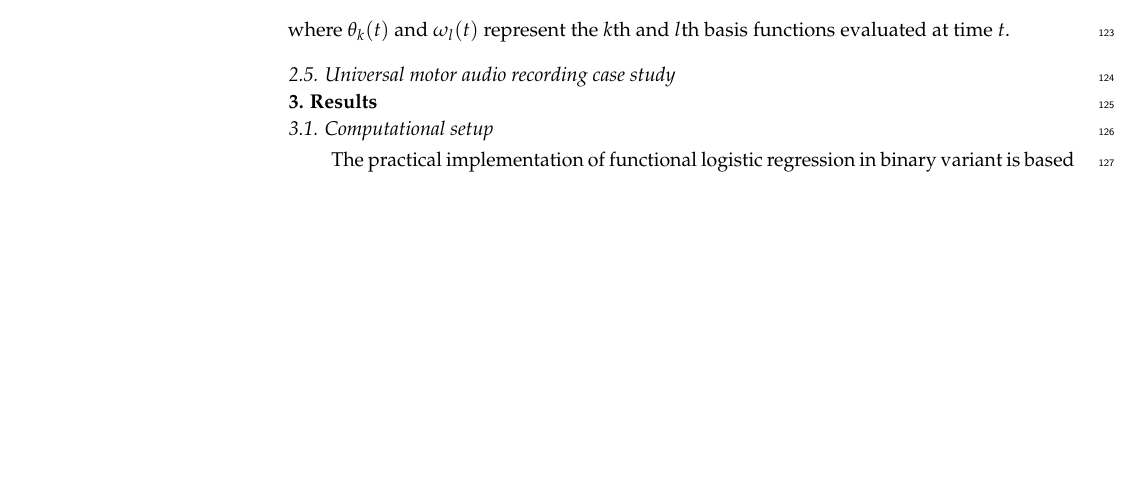
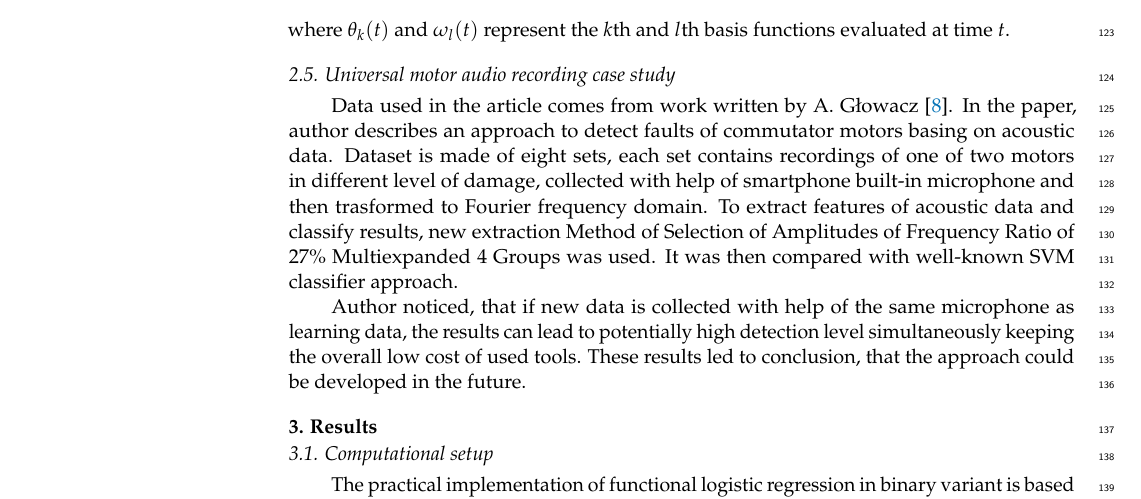
Before and after one commit to Porbi96/fda-time-series-classification, a LaTeX paper (docs/fda-time-series-classification-article.tex): part of page 5 of 7, cut so that both start at the same text, the shorter picture padded with empty space. Compiled offline with pdfLaTeX.

Commit message:
Add universal motor audio recordings case study subsection

```diff
--- a/docs/fda-time-series-classification-article.tex
+++ b/docs/fda-time-series-classification-article.tex
@@ -293,8 +293,11 @@ x_i(t) = \sum_{k=1}^{K_x} c_{ik} \theta_k (t) = {\bf c}_i^T \theta (t),
 \end{linenomath}
 where $\theta_k (t)$ and $\omega_l (t)$ represent the $k$th and $l$th basis functions evaluated at time $t$.
 
-%%%%%%%%%%%%%%%%%%%%%%%%%%%%%%%%%%%%%%%%%%
 \subsection{Universal motor audio recording case study}
+
+Data used in the article comes from work written by A. Głowacz \cite{ref-motors}. In the paper, author describes an approach to detect faults of commutator motors basing on acoustic data. Dataset is made of eight sets, each set contains recordings of one of two motors in different level of damage, collected with help of smartphone built-in microphone and then trasformed to Fourier frequency domain. To extract features of acoustic data and classify results, new extraction Method of Selection of Amplitudes of Frequency Ratio of 27\% Multiexpanded 4 Groups was used. It was then compared with well-known SVM classifier approach.
+
+Author noticed, that if new data is collected with help of the same microphone as learning data, the results can lead to potentially high detection level simultaneously keeping the overall low cost of used tools. These results led to conclusion, that the approach could be developed in the future.
 
 %%%%%%%%%%%%%%%%%%%%%%%%%%%%%%%%%%%%%%%%%%
 \section{Results}
```
